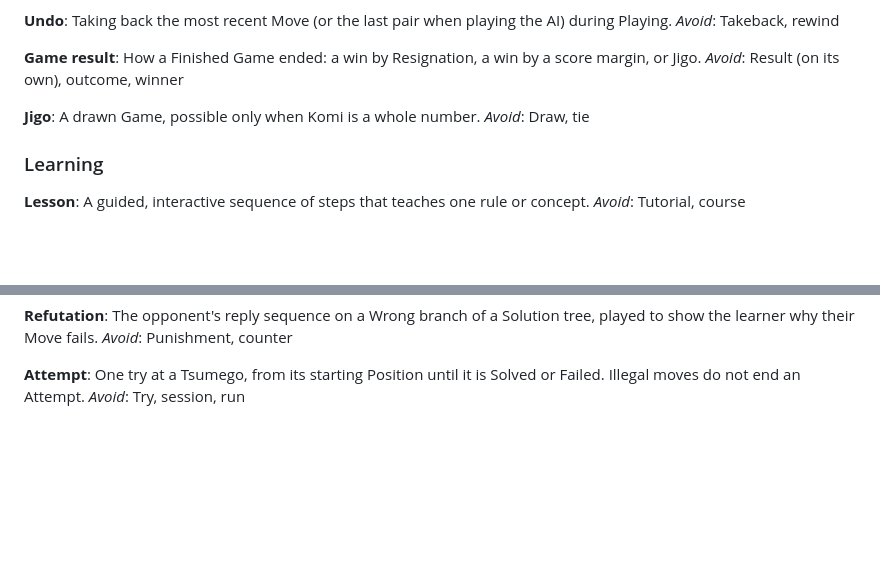
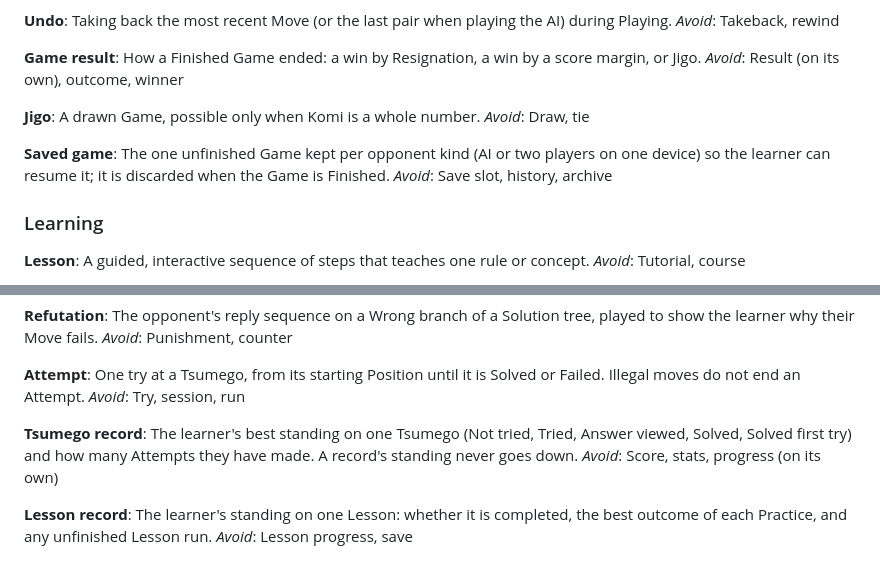
Before and after one commit to jamestran1/covay, a Markdown page: CONTEXT.md, 2 parts joined by grey strips. GitHub-like rendering; blank space fills up the shorter version.

Commit message:
docs: add progress glossary terms
Add Tsumego record, Lesson record and Saved game from the learning-progress decision.

🤖 Generated with Claude Code

Co-Authored-By: Claude <noreply@anthropic.com>
Claude-Session: https://claude.ai/code/session_01RyRqyEewVMnQ2R9pDXJa7U

```diff
--- a/CONTEXT.md
+++ b/CONTEXT.md
@@ -74,6 +74,10 @@ _Avoid_: Result (on its own), outcome, winner
 A drawn Game, possible only when Komi is a whole number.
 _Avoid_: Draw, tie
 
+**Saved game**:
+The one unfinished Game kept per opponent kind (AI or two players on one device) so the learner can resume it; it is discarded when the Game is Finished.
+_Avoid_: Save slot, history, archive
+
 ### Learning
 
 **Lesson**:
@@ -123,3 +127,11 @@ _Avoid_: Punishment, counter
 **Attempt**:
 One try at a Tsumego, from its starting Position until it is Solved or Failed. Illegal moves do not end an Attempt.
 _Avoid_: Try, session, run
+
+**Tsumego record**:
+The learner's best standing on one Tsumego (Not tried, Tried, Answer viewed, Solved, Solved first try) and how many Attempts they have made. A record's standing never goes down.
+_Avoid_: Score, stats, progress (on its own)
+
+**Lesson record**:
+The learner's standing on one Lesson: whether it is completed, the best outcome of each Practice, and any unfinished Lesson run.
+_Avoid_: Lesson progress, save
```
